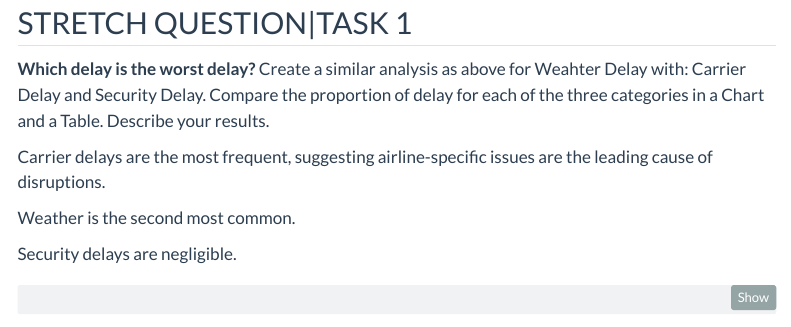
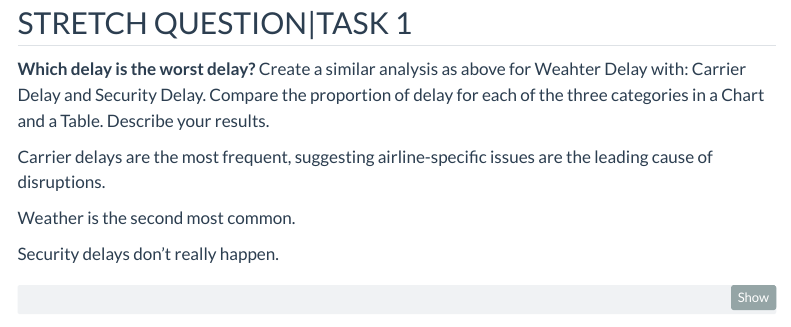
Before and after one commit to ahlstromsd/ds250-update, a Quarto document (250_Projects/project3.qmd): the page in a window 1100 px wide, from 2320 px down. Rendered offline with R 4.5, knitr and Pandoc in place of Quarto, with nearby package versions; some code elsewhere in the file could not run offline; menus at the side of the page are left out.

Commit message:
p3 finalized

````diff
--- a/250_Projects/project3.qmd
+++ b/250_Projects/project3.qmd
@@ -178,7 +178,7 @@ Carrier delays are the most frequent, suggesting airline-specific issues are the
 
 Weather is the second most common.
 
-Security delays are negligible.
+Security delays don't really happen.
 
 ```{python}
 categories = ["minutes_delayed_weather", "minutes_delayed_carrier", "minutes_delayed_security"]
````
